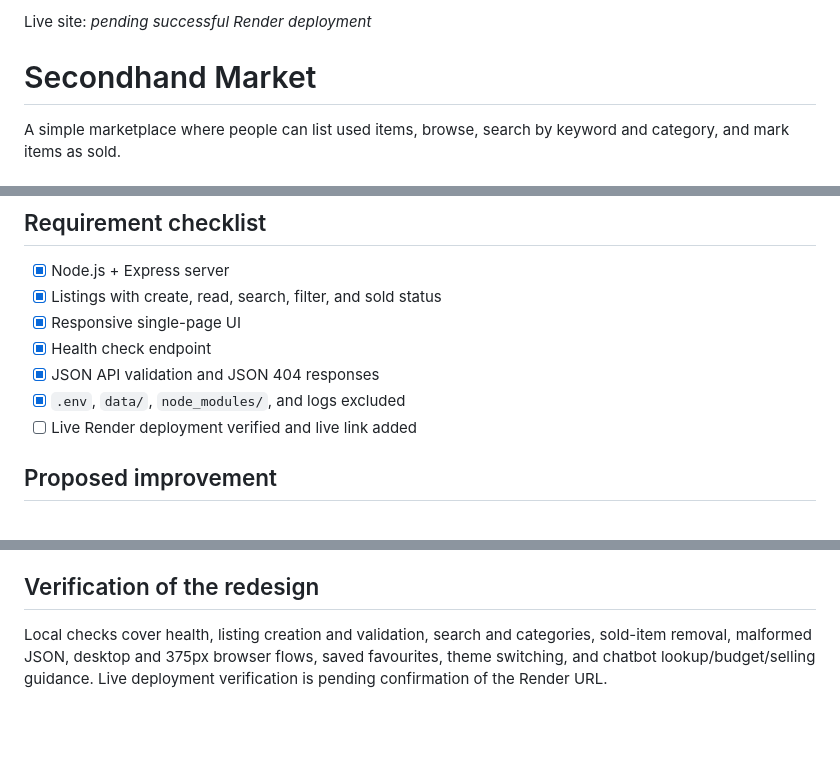
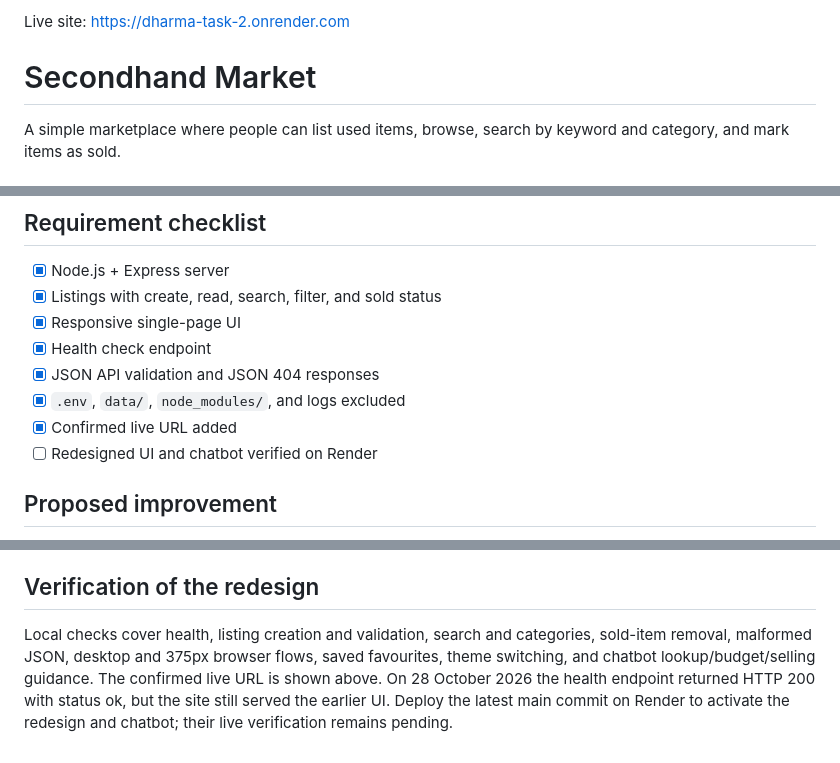
Before and after one commit to guruvelah/dharma-task, a Markdown page: README.md, 3 parts joined by grey strips. Drawn GitHub-style; blank space fills up the shorter version.

Commit message:
Document confirmed Render URL and deployment verification status

```diff
--- a/README.md
+++ b/README.md
@@ -1,4 +1,4 @@
-Live site: _pending successful Render deployment_
+Live site: https://dharma-task-2.onrender.com
 
 # Secondhand Market
 
@@ -39,7 +39,8 @@ Note: the free Render disk is ephemeral, so `items.json` resets on redeploy or r
 - [x] Health check endpoint
 - [x] JSON API validation and JSON 404 responses
 - [x] `.env`, `data/`, `node_modules/`, and logs excluded
-- [ ] Live Render deployment verified and live link added
+- [x] Confirmed live URL added
+- [ ] Redesigned UI and chatbot verified on Render
 
 ## Proposed improvement
 Add user accounts with an owner token so only the seller can mark an item as sold or delete it, and move storage to a database such as MongoDB Atlas (free M0 tier) so data survives redeploys.
@@ -50,4 +51,4 @@ This demonstration has no authentication: anyone can mark a listing sold, and co
 MarketMate uses `POST /api/chat` and built-in intent rules. It searches real, unsold listings, supports requests such as `books under 500`, opens listing details, and explains listing, contact, sold status, and safe buying. It is **not generative AI** and needs no API keys or additional environment variables. Unsupported requests receive guidance rather than fabricated listings. Messages are not stored. Category illustrations are decorative, not seller-uploaded photographs.
 
 ## Verification of the redesign
-Local checks cover health, listing creation and validation, search and categories, sold-item removal, malformed JSON, desktop and 375px browser flows, saved favourites, theme switching, and chatbot lookup/budget/selling guidance. Live deployment verification is pending confirmation of the Render URL.
+Local checks cover health, listing creation and validation, search and categories, sold-item removal, malformed JSON, desktop and 375px browser flows, saved favourites, theme switching, and chatbot lookup/budget/selling guidance. The confirmed live URL is shown above. On 28 October 2026 the health endpoint returned HTTP 200 with status ok, but the site still served the earlier UI. Deploy the latest main commit on Render to activate the redesign and chatbot; their live verification remains pending.
```
